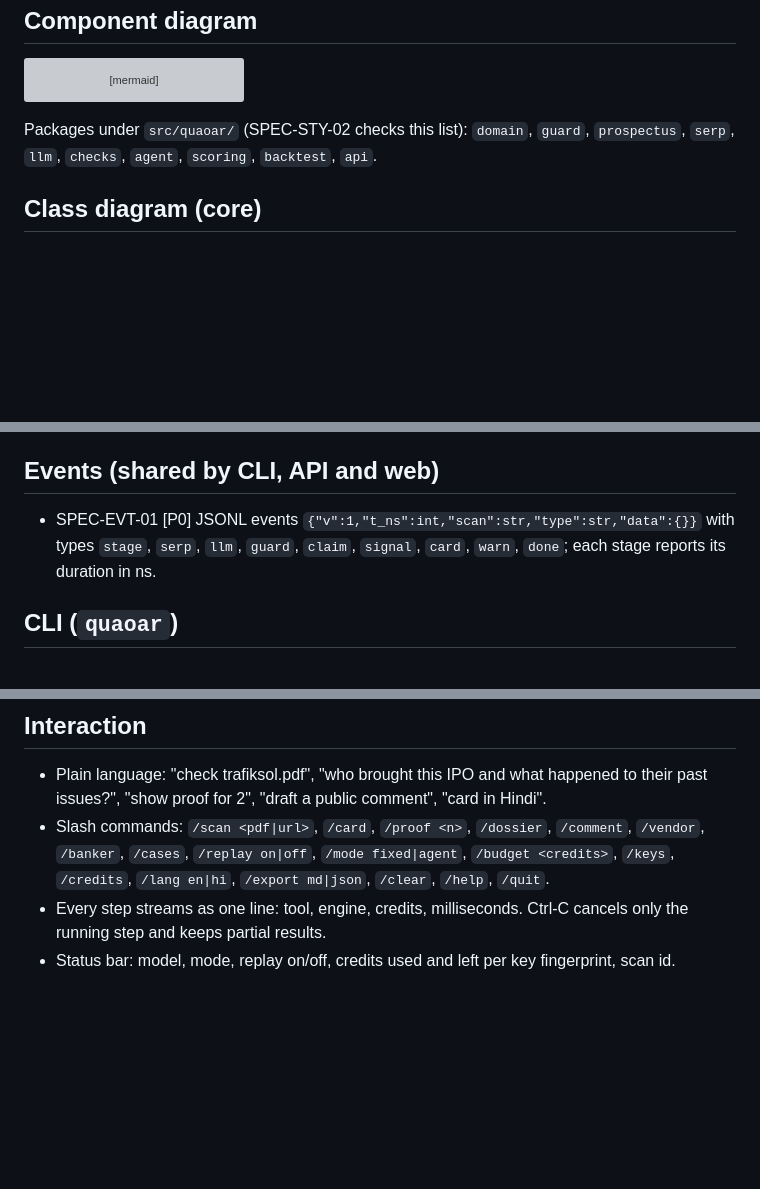
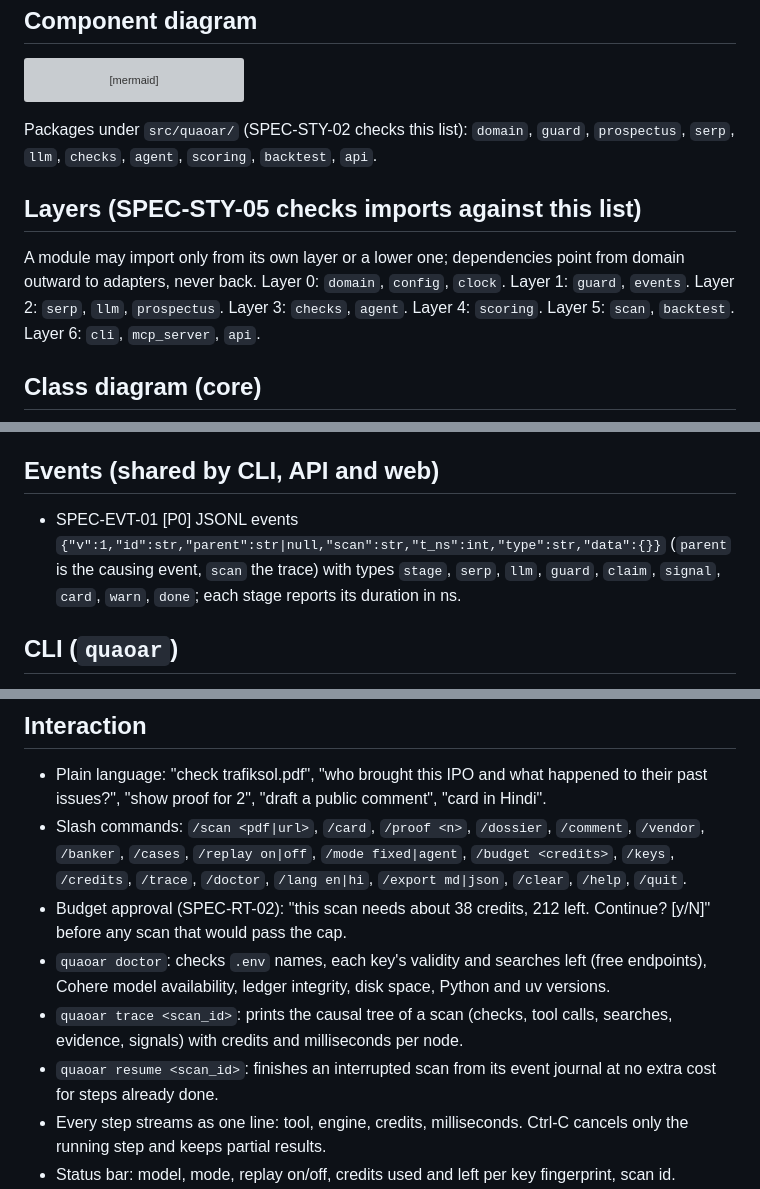
Before and after one commit to simon-derock/quaoar, a Markdown page: PLAN_SPEC.md, 3 parts joined by grey strips. Drawn GitHub-style; blank space fills up the shorter version; grey boxes are pictures that could not be loaded.

Commit message:
docs(spec): adopt go-agent runtime rules that fit one bounded agent
Tool pipeline, policy table, bounded concurrency, event journal, recovery, chaos tests.

````diff
--- a/PLAN_SPEC.md
+++ b/PLAN_SPEC.md
@@ -381,6 +382,10 @@ flowchart LR
 ```
 Packages under `src/quaoar/` (SPEC-STY-02 checks this list): `domain`, `guard`, `prospectus`, `serp`, `llm`, `checks`, `agent`, `scoring`, `backtest`, `api`.
 
+## Layers (SPEC-STY-05 checks imports against this list)
+A module may import only from its own layer or a lower one; dependencies point from domain outward to adapters, never back.
+Layer 0: `domain`, `config`, `clock`. Layer 1: `guard`, `events`. Layer 2: `serp`, `llm`, `prospectus`. Layer 3: `checks`, `agent`. Layer 4: `scoring`. Layer 5: `scan`, `backtest`. Layer 6: `cli`, `mcp_server`, `api`.
+
 ## Class diagram (core)
 ```mermaid
 classDiagram
@@ -732,7 +771,7 @@ Small n is stated plainly: every rate comes with its interval.
 
 [ORCHESTRA:INTERFACES]
 ## Events (shared by CLI, API and web)
-- SPEC-EVT-01 [P0] JSONL events `{"v":1,"t_ns":int,"scan":str,"type":str,"data":{}}` with types `stage`, `serp`, `llm`, `guard`, `claim`, `signal`, `card`, `warn`, `done`; each stage reports its duration in ns.
+- SPEC-EVT-01 [P0] JSONL events `{"v":1,"id":str,"parent":str|null,"scan":str,"t_ns":int,"type":str,"data":{}}` (`parent` is the causing event, `scan` the trace) with types `stage`, `serp`, `llm`, `guard`, `claim`, `signal`, `card`, `warn`, `done`; each stage reports its duration in ns.
 
 ## CLI (`quaoar`)
 - SPEC-CLI-01 [P0] `quaoar scan <pdf|url> [--mode fixed|agent] [--replay DIR] [--max-credits N] [--events pretty|jsonl] [--out DIR]` streams events, then prints the card and "credits used, wall time, LLM tokens".
@@ -774,7 +813,11 @@ Small n is stated plainly: every rate comes with its interval.
 
 ## Interaction
 - Plain language: "check trafiksol.pdf", "who brought this IPO and what happened to their past issues?", "show proof for 2", "draft a public comment", "card in Hindi".
-- Slash commands: `/scan <pdf|url>`, `/card`, `/proof <n>`, `/dossier`, `/comment`, `/vendor`, `/banker`, `/cases`, `/replay on|off`, `/mode fixed|agent`, `/budget <credits>`, `/keys`, `/credits`, `/lang en|hi`, `/export md|json`, `/clear`, `/help`, `/quit`.
+- Slash commands: `/scan <pdf|url>`, `/card`, `/proof <n>`, `/dossier`, `/comment`, `/vendor`, `/banker`, `/cases`, `/replay on|off`, `/mode fixed|agent`, `/budget <credits>`, `/keys`, `/credits`, `/trace`, `/doctor`, `/lang en|hi`, `/export md|json`, `/clear`, `/help`, `/quit`.
+- Budget approval (SPEC-RT-02): "this scan needs about 38 credits, 212 left. Continue? [y/N]" before any scan that would pass the cap.
+- `quaoar doctor`: checks `.env` names, each key's validity and searches left (free endpoints), Cohere model availability, ledger integrity, disk space, Python and uv versions.
+- `quaoar trace <scan_id>`: prints the causal tree of a scan (checks, tool calls, searches, evidence, signals) with credits and milliseconds per node.
+- `quaoar resume <scan_id>`: finishes an interrupted scan from its event journal at no extra cost for steps already done.
 - Every step streams as one line: tool, engine, credits, milliseconds. Ctrl-C cancels only the running step and keeps partial results.
 - Status bar: model, mode, replay on/off, credits used and left per key fingerprint, scan id.
 - Input passes G1, G2 and G8; output passes G5, G6 and G7.
````
Also changed, not shown: other parts of PLAN_SPEC.md (+36 -0 lines).
